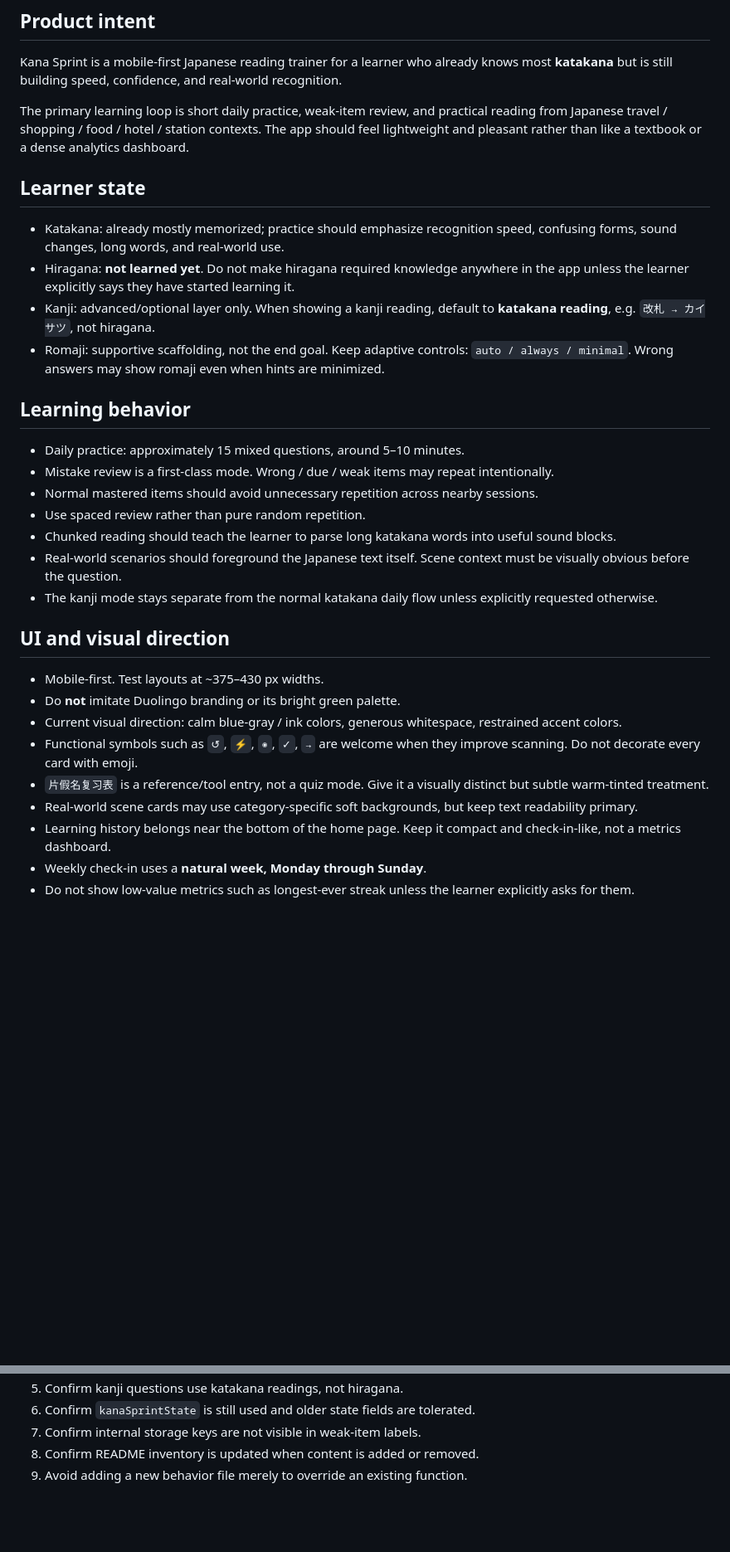
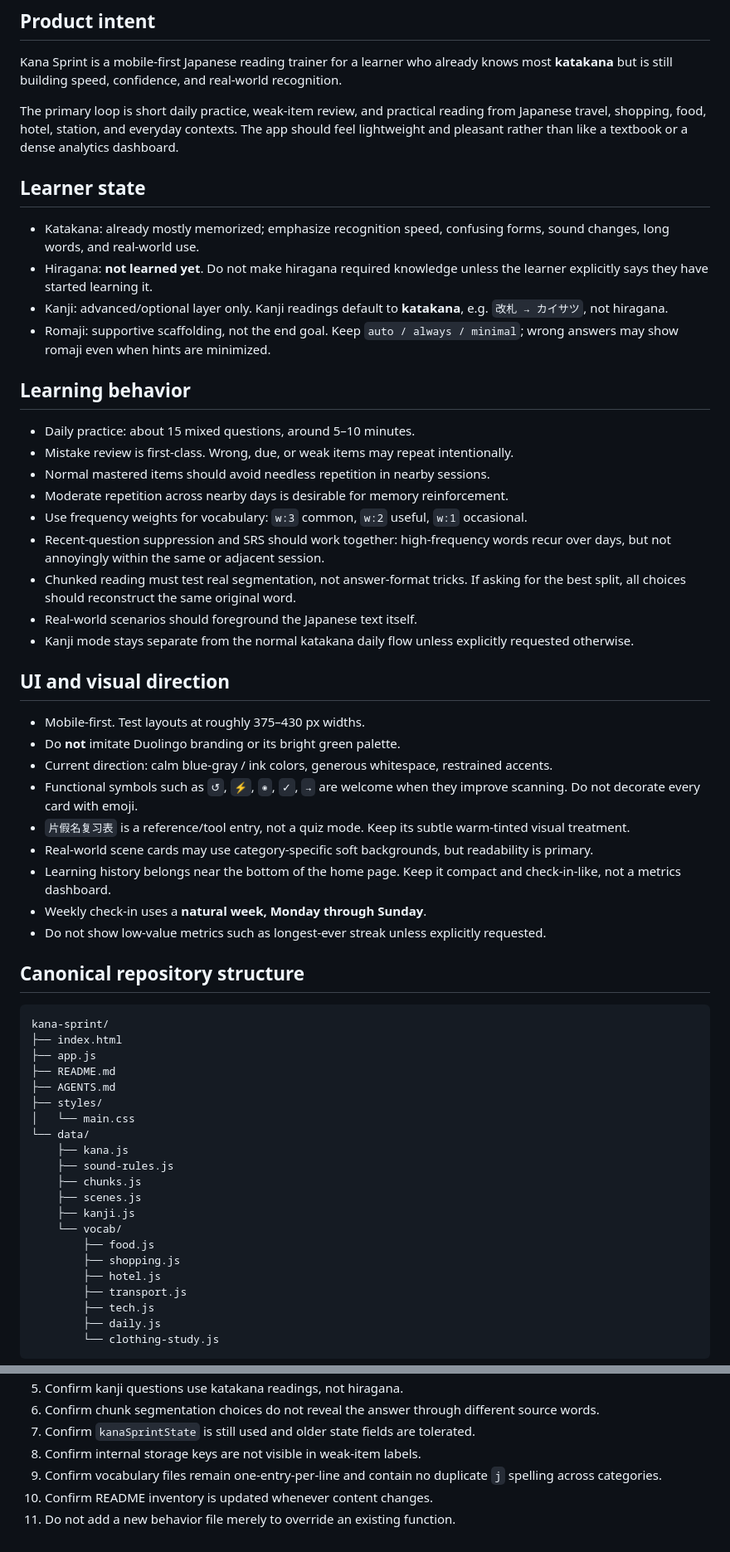
Before and after one commit to SheltonXiao/kana-sprint, a Markdown page: AGENTS.md, 2 parts joined by grey strips. Shown at 83% size. Drawn GitHub-style; blank space fills up the shorter version.

Commit message:
Define stable data layout and content maintenance rules

````diff
--- a/AGENTS.md
+++ b/AGENTS.md
@@ -3,30 +3,59 @@
 ## Product intent
 Kana Sprint is a mobile-first Japanese reading trainer for a learner who already knows most **katakana** but is still building speed, confidence, and real-world recognition.
 
-The primary learning loop is short daily practice, weak-item review, and practical reading from Japanese travel / shopping / food / hotel / station contexts. The app should feel lightweight and pleasant rather than like a textbook or a dense analytics dashboard.
+The primary loop is short daily practice, weak-item review, and practical reading from Japanese travel, shopping, food, hotel, station, and everyday contexts. The app should feel lightweight and pleasant rather than like a textbook or a dense analytics dashboard.
 
 ## Learner state
-- Katakana: already mostly memorized; practice should emphasize recognition speed, confusing forms, sound changes, long words, and real-world use.
-- Hiragana: **not learned yet**. Do not make hiragana required knowledge anywhere in the app unless the learner explicitly says they have started learning it.
-- Kanji: advanced/optional layer only. When showing a kanji reading, default to **katakana reading**, e.g. `改札 → カイサツ`, not hiragana.
-- Romaji: supportive scaffolding, not the end goal. Keep adaptive controls: `auto / always / minimal`. Wrong answers may show romaji even when hints are minimized.
+- Katakana: already mostly memorized; emphasize recognition speed, confusing forms, sound changes, long words, and real-world use.
+- Hiragana: **not learned yet**. Do not make hiragana required knowledge unless the learner explicitly says they have started learning it.
+- Kanji: advanced/optional layer only. Kanji readings default to **katakana**, e.g. `改札 → カイサツ`, not hiragana.
+- Romaji: supportive scaffolding, not the end goal. Keep `auto / always / minimal`; wrong answers may show romaji even when hints are minimized.
 
 ## Learning behavior
-- Daily practice: approximately 15 mixed questions, around 5–10 minutes.
-- Mistake review is a first-class mode. Wrong / due / weak items may repeat intentionally.
-- Normal mastered items should avoid unnecessary repetition across nearby sessions.
-- Use spaced review rather than pure random repetition.
-- Chunked reading should teach the learner to parse long katakana words into useful sound blocks.
-- Real-world scenarios should foreground the Japanese text itself. Scene context must be visually obvious before the question.
-- The kanji mode stays separate from the normal katakana daily flow unless explicitly requested otherwise.
+- Daily practice: about 15 mixed questions, around 5–10 minutes.
+- Mistake review is first-class. Wrong, due, or weak items may repeat intentionally.
+- Normal mastered items should avoid needless repetition in nearby sessions.
+- Moderate repetition across nearby days is desirable for memory reinforcement.
+- Use frequency weights for vocabulary: `w:3` common, `w:2` useful, `w:1` occasional.
+- Recent-question suppression and SRS should work together: high-frequency words recur over days, but not annoyingly within the same or adjacent session.
+- Chunked reading must test real segmentation, not answer-format tricks. If asking for the best split, all choices should reconstruct the same original word.
+- Real-world scenarios should foreground the Japanese text itself.
+- Kanji mode stays separate from the normal katakana daily flow unless explicitly requested otherwise.
 
 ## UI and visual direction
-- Mobile-first. Test layouts at ~375–430 px widths.
+- Mobile-first. Test layouts at roughly 375–430 px widths.
 - Do **not** imitate Duolingo branding or its bright green palette.
-- Current visual direction: calm blue-gray / ink colors, generous whitespace, restrained accent colors.
+- Current direction: calm blue-gray / ink colors, generous whitespace, restrained accents.
 - Functional symbols such as `↺`, `⚡`, `◉`, `✓`, `→` are welcome when they improve scanning. Do not decorate every card with emoji.
-- `片假名复习表` is a reference/tool entry, not a quiz mode. Give it a visually distinct but subtle warm-tinted treatment.
-- Real-world scene cards may use category-specific soft backgrounds, but keep text readability primary.
+- `片假名复习表` is a reference/tool entry, not a quiz mode. Keep its subtle warm-tinted visual treatment.
+- Real-world scene cards may use category-specific soft backgrounds, but readability is primary.
 - Learning history belongs near the bottom of the home page. Keep it compact and check-in-like, not a metrics dashboard.
 - Weekly check-in uses a **natural week, Monday through Sunday**.
-- Do not show low-value metrics such as longest-ever streak unless the learner explicitly asks for them.
+- Do not show low-value metrics such as longest-ever streak unless explicitly requested.
+
+## Canonical repository structure
+
+```text
+kana-sprint/
+├── index.html
+├── app.js
+├── README.md
+├── AGENTS.md
+├── styles/
+│   └── main.css
+└── data/
+    ├── kana.js
+    ├── sound-rules.js
+    ├── chunks.js
+    ├── scenes.js
+    ├── kanji.js
+    └── vocab/
+        ├── food.js
+        ├── shopping.js
+        ├── hotel.js
+        ├── transport.js
+        ├── tech.js
+        ├── daily.js
+        └── clothing-study.js
+```
+
@@ -70,5 +116,7 @@ Before finishing an update:
 5. Confirm kanji questions use katakana readings, not hiragana.
-6. Confirm `kanaSprintState` is still used and older state fields are tolerated.
-7. Confirm internal storage keys are not visible in weak-item labels.
-8. Confirm README inventory is updated when content is added or removed.
-9. Avoid adding a new behavior file merely to override an existing function.
+6. Confirm chunk segmentation choices do not reveal the answer through different source words.
+7. Confirm `kanaSprintState` is still used and older state fields are tolerated.
+8. Confirm internal storage keys are not visible in weak-item labels.
+9. Confirm vocabulary files remain one-entry-per-line and contain no duplicate `j` spelling across categories.
+10. Confirm README inventory is updated whenever content changes.
+11. Do not add a new behavior file merely to override an existing function.
````
Also changed, not shown: other parts of AGENTS.md (+38 -21 lines).
